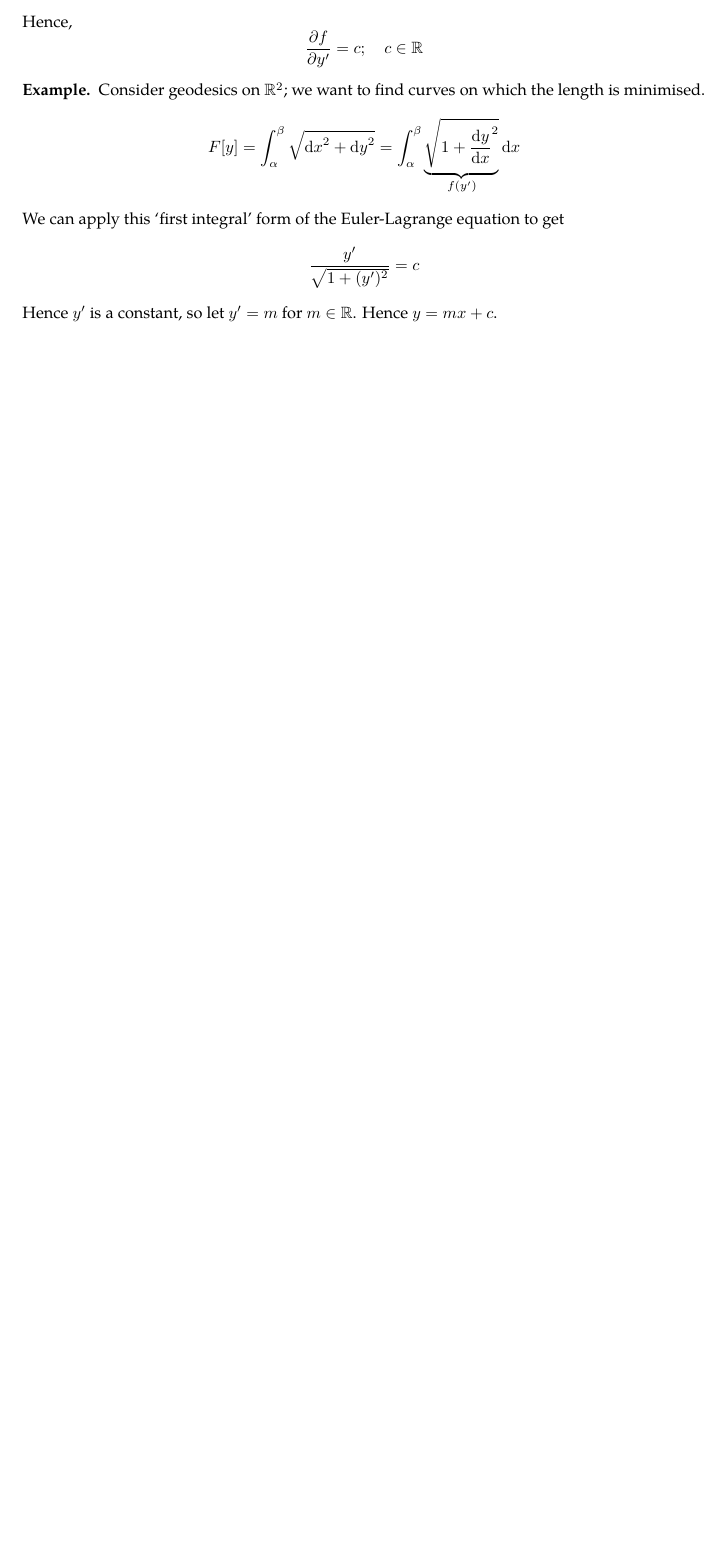
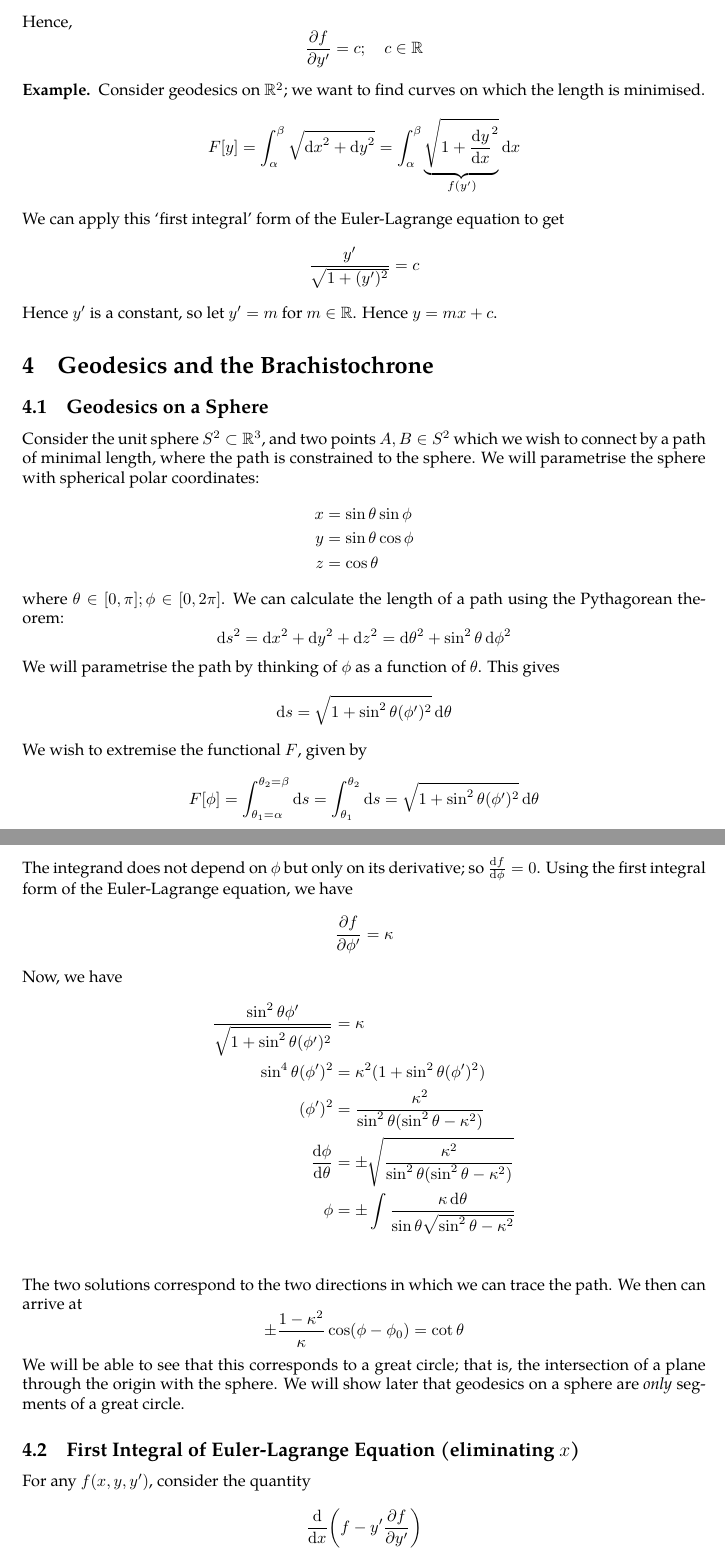
Before and after one commit to zeramorphic/cambridge-maths-notes, a LaTeX document (ib/vp/main.tex, which reads ib/vp/04.tex): part of page 8 of 8 before the commit and two parts of pages 8 and 9 of 11 after it, the two joined at a grey line, cut so that both start at the same text, the shorter picture padded with empty space. Compiled offline with pdfLaTeX.

Commit message:
Lecture 04B
Signed-off-by: thirdsgames <thirdsgames2018@gmail.com>

```diff
--- /dev/null
+++ b/ib/vp/04.tex
@@ -0,0 +1,30 @@
+\subsection{Geodesics on a Sphere}
+Consider the unit sphere \( S^2 \subset \mathbb R^3 \), and two points \( A, B \in S^2 \) which we wish to connect by a path of minimal length, where the path is constrained to the sphere. We will parametrise the sphere with spherical polar coordinates:
+\begin{align*}
+    x &= \sin\theta \sin\phi\\
+    y &= \sin\theta\cos\phi \\
+    z &= \cos\theta
+\end{align*}
+where \( \theta \in [0, \pi]; \phi \in [0, 2\pi] \). We can calculate the length of a path using the Pythagorean theorem:
+\[ \dd{s}^2 = \dd{x}^2 + \dd{y}^2 + \dd{z}^2 = \dd{\theta}^2 + \sin^2 \theta \dd{\phi}^2 \]
+We will parametrise the path by thinking of \( \phi \) as a function of \( \theta \). This gives
+\[ \dd{s} = \sqrt{1 + \sin^2 \theta (\phi')^2} \dd{\theta} \]
+We wish to extremise the functional \( F \), given by
+\[ F[\phi] = \int_{\theta_1 = \alpha}^{\theta_2 = \beta} \dd{s} = \int_{\theta_1}^{\theta_2} \dd{s} = \sqrt{1 + \sin^2 \theta (\phi')^2} \dd{\theta} \]
+The integrand does not depend on \( \phi \) but only on its derivative; so \( \dv{f}{\phi} = 0 \). Using the first integral form of the Euler-Lagrange equation, we have
+\[ \pdv{f}{\phi'} = \kappa \]
+Now, we have
+\begin{align*}
+    \frac{\sin^2 \theta \phi'}{\sqrt{1 + \sin^2 \theta (\phi')^2}} &= \kappa \\
+    \sin^4 \theta (\phi')^2 &= \kappa^2 (1 + \sin^2 \theta (\phi')^2) \\
+    (\phi')^2 &= \frac{\kappa^2}{\sin^2 \theta (\sin^2 \theta - \kappa^2)} \\
+    \dv{\phi}{\theta} &= \pm\sqrt{\frac{\kappa^2}{\sin^2 \theta (\sin^2 \theta - \kappa^2)}} \\
+    \phi &= \pm\int \frac{\kappa \dd{\theta}}{\sin \theta \sqrt{\sin^2 \theta - \kappa^2}} \\
+\end{align*}
+The two solutions correspond to the two directions in which we can trace the path. We then can arrive at
+\[ \pm \frac{1 - \kappa^2}{\kappa} \cos(\phi - \phi_0) = \cot \theta \]
+We will be able to see that this corresponds to a great circle; that is, the intersection of a plane through the origin with the sphere. We will show later that geodesics on a sphere are \textit{only} segments of a great circle.
+
+\subsection{First Integral of Euler-Lagrange Equation (eliminating \(x\))}
+For any \( f (x, y, y') \), consider the quantity
+\[ \dv{x}\qty(f - y' \pdv{f}{y'}) \]
--- a/ib/vp/main.tex
+++ b/ib/vp/main.tex
@@ -16,5 +16,7 @@
 \input{02.tex}
 \section{Euler-Lagrange Equation}
 \input{03.tex}
+\section{Geodesics and the Brachistochrone}
+\input{04.tex}
 
 \end{document}
```
Also changed, not shown: ib/vp/03.tex (+1 -1 lines), ib/vp/04.tex (54 more changed lines), 3 other files.
